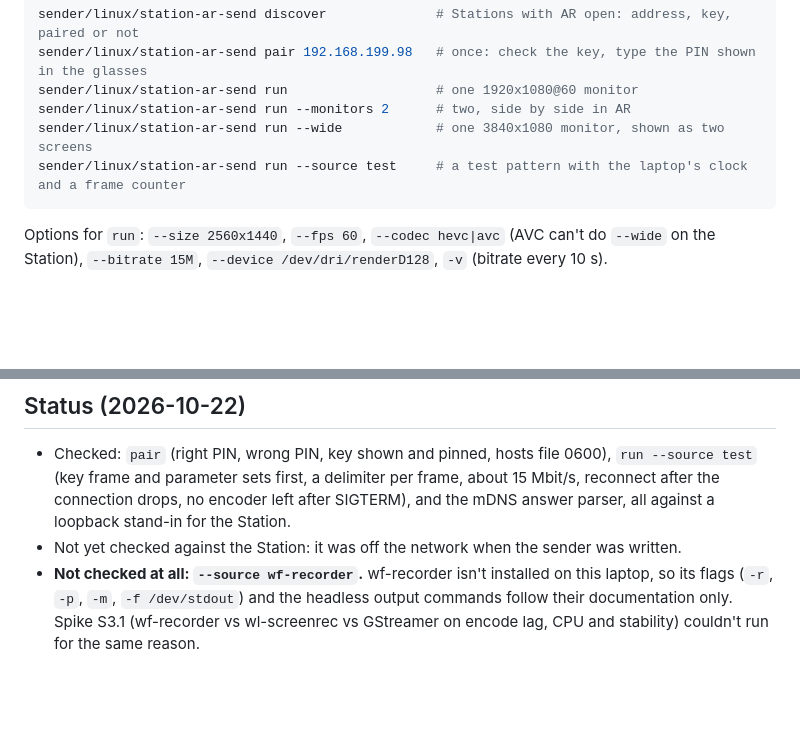
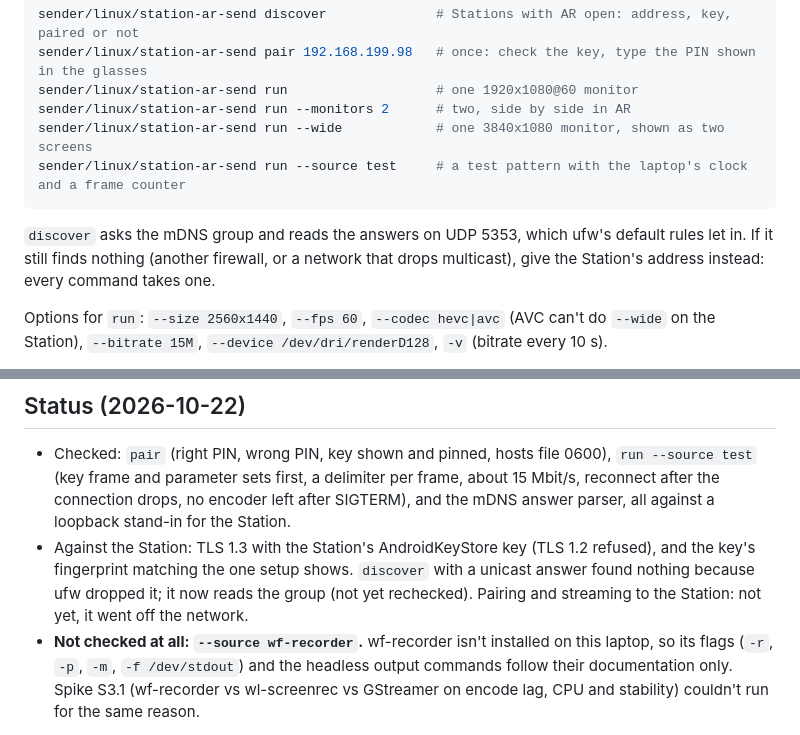
Before and after one commit to tuthan/beam-station, a Markdown page: ar/sender/README.md, 2 parts joined by grey strips. GitHub-like rendering; blank space fills up the shorter version.

Commit message:
Station AR sender: discovery through a firewall, and what's checked against the Station

````diff
--- a/ar/sender/README.md
+++ b/ar/sender/README.md
@@ -30,6 +30,10 @@ sender/linux/station-ar-send run --wide            # one 3840x1080 monitor, show
 sender/linux/station-ar-send run --source test     # a test pattern with the laptop's clock and a frame counter
 ```
 
+`discover` asks the mDNS group and reads the answers on UDP 5353, which ufw's default rules let in. If it still
+finds nothing (another firewall, or a network that drops multicast), give the Station's address instead: every
+command takes one.
+
 Options for `run`: `--size 2560x1440`, `--fps 60`, `--codec hevc|avc` (AVC can't do `--wide` on the Station),
 `--bitrate 15M`, `--device /dev/dri/renderD128`, `-v` (bitrate every 10 s).
 
@@ -54,7 +58,9 @@ before every frame. The encoder restarts on each connection, so the Station gets
 - Checked: `pair` (right PIN, wrong PIN, key shown and pinned, hosts file 0600), `run --source test` (key frame and
   parameter sets first, a delimiter per frame, about 15 Mbit/s, reconnect after the connection drops, no encoder left
   after SIGTERM), and the mDNS answer parser, all against a loopback stand-in for the Station.
-- Not yet checked against the Station: it was off the network when the sender was written.
+- Against the Station: TLS 1.3 with the Station's AndroidKeyStore key (TLS 1.2 refused), and the key's fingerprint
+  matching the one setup shows. `discover` with a unicast answer found nothing because ufw dropped it; it now
+  reads the group (not yet rechecked). Pairing and streaming to the Station: not yet, it went off the network.
 - **Not checked at all: `--source wf-recorder`.** wf-recorder isn't installed on this laptop, so its flags
   (`-r`, `-p`, `-m`, `-f /dev/stdout`) and the headless output commands follow their documentation only. Spike S3.1
   (wf-recorder vs wl-screenrec vs GStreamer on encode lag, CPU and stability) couldn't run for the same reason.
````
